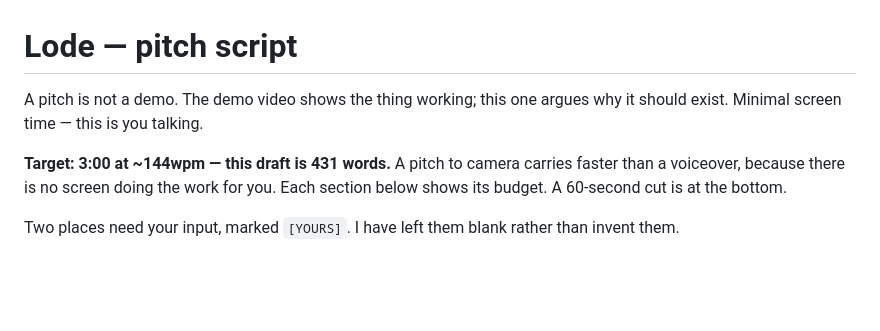
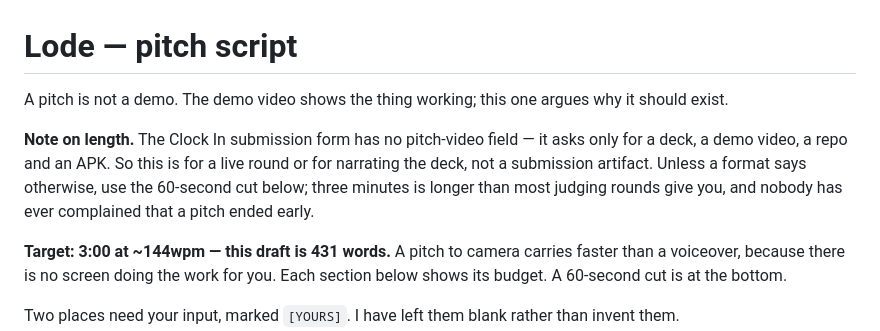
Before and after one commit to Lideeyah/lode, a Markdown page: demo/pitch-script.md, the part around the change. Rendered like a GitHub page; blank space fills up the shorter version.

```diff
--- a/demo/pitch-script.md
+++ b/demo/pitch-script.md
@@ -1,7 +1,14 @@
 # Lode — pitch script
 
 A pitch is not a demo. The demo video shows the thing working; this one
-argues why it should exist. Minimal screen time — this is you talking.
+argues why it should exist.
+
+**Note on length.** The Clock In submission form has no pitch-video field —
+it asks only for a deck, a demo video, a repo and an APK. So this is for a
+live round or for narrating the deck, not a submission artifact. Unless a
+format says otherwise, use the 60-second cut below; three minutes is longer
+than most judging rounds give you, and nobody has ever complained that a
+pitch ended early.
 
 **Target: 3:00 at ~144wpm — this draft is 431 words.** A pitch to camera carries faster
 than a voiceover, because there is no screen doing the work for you. Each
```
Also changed, not shown: submission/deck-content.md (added, +269 -0 lines), submission/deck-design-system.md (added, +77 -0 lines).
